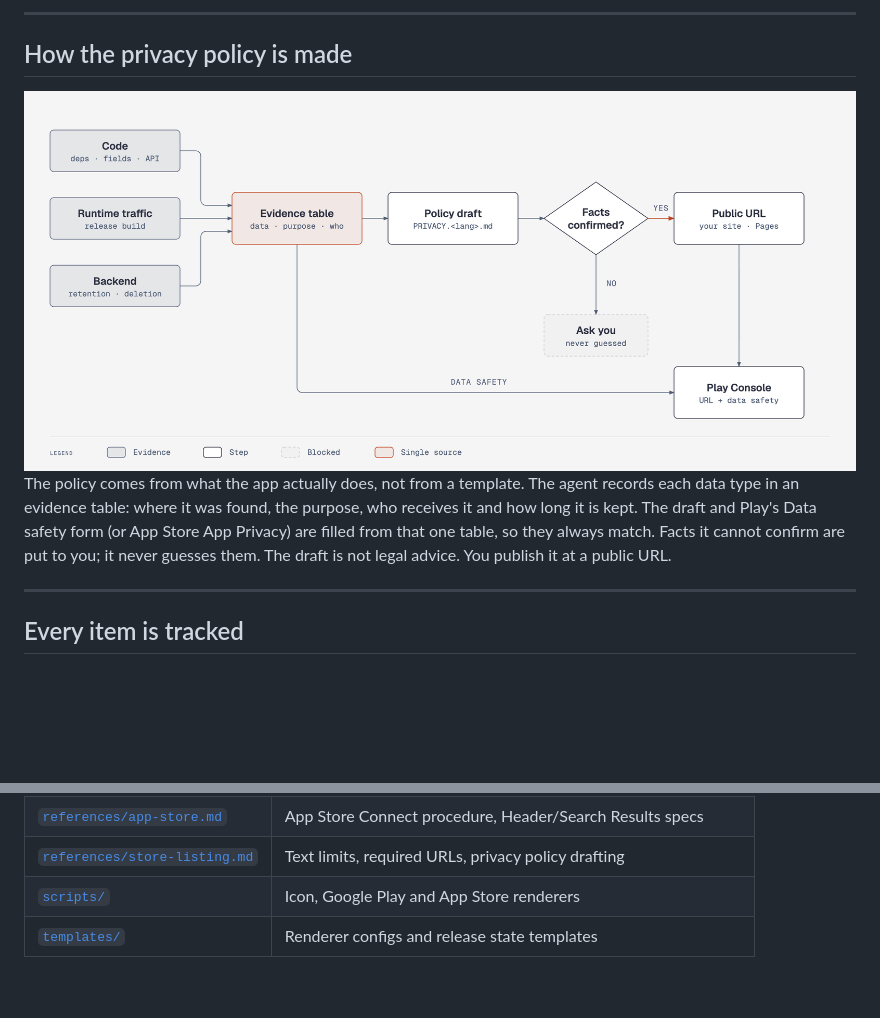
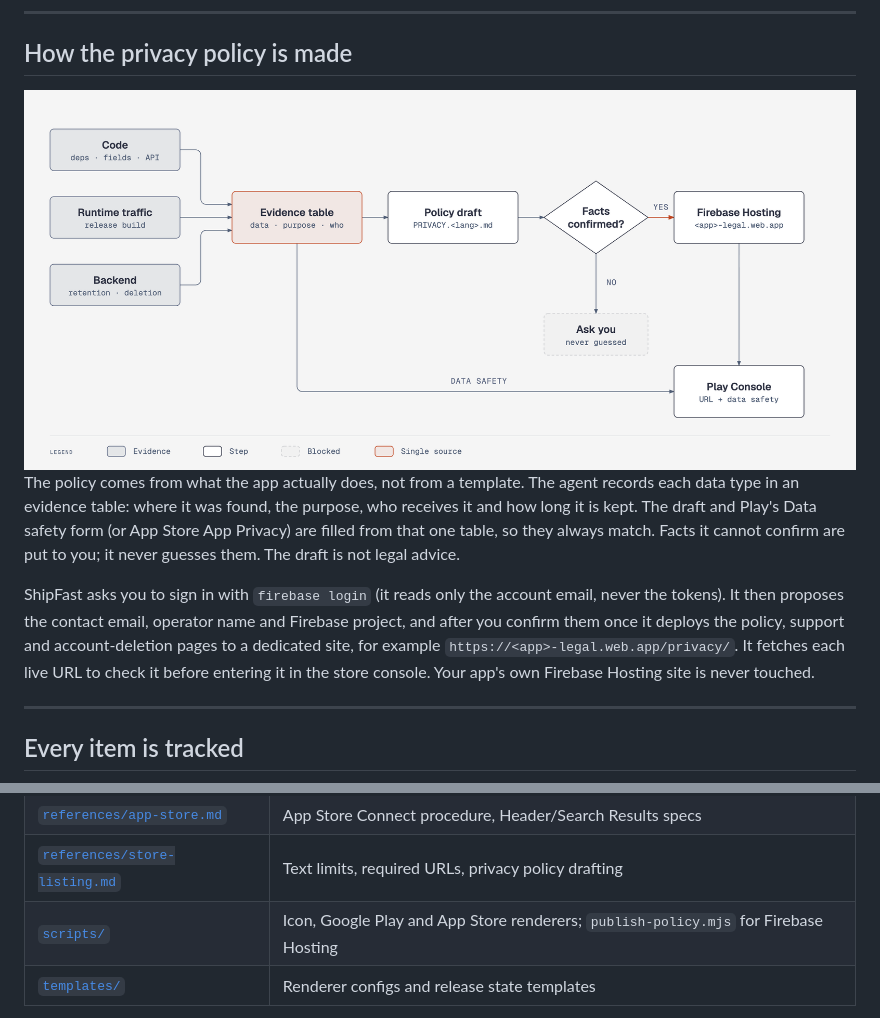
Before and after one commit to tangible-idea/ShipFast, a Markdown page: README.md, 2 parts joined by grey strips. Rendered like a GitHub page; pictures changed too: docs/assets/privacy-policy.png; folded sections open; blank space fills up the shorter version.

```diff
--- a/README.md
+++ b/README.md
@@ -136,7 +136,9 @@ Every image starts from your release build on a real phone. You confirm each cap
   <img src="docs/assets/privacy-policy.png" alt="Privacy policy flow: code, runtime traffic and backend feed one evidence table; the draft goes to a public URL once facts are confirmed, otherwise back to you; the same table fills data safety" width="900">
 </picture>
 
-The policy comes from what the app actually does, not from a template. The agent records each data type in an evidence table: where it was found, the purpose, who receives it and how long it is kept. The draft and Play's Data safety form (or App Store App Privacy) are filled from that one table, so they always match. Facts it cannot confirm are put to you; it never guesses them. The draft is not legal advice. You publish it at a public URL.
+The policy comes from what the app actually does, not from a template. The agent records each data type in an evidence table: where it was found, the purpose, who receives it and how long it is kept. The draft and Play's Data safety form (or App Store App Privacy) are filled from that one table, so they always match. Facts it cannot confirm are put to you; it never guesses them. The draft is not legal advice.
+
+ShipFast asks you to sign in with `firebase login` (it reads only the account email, never the tokens). It then proposes the contact email, operator name and Firebase project, and after you confirm them once it deploys the policy, support and account-deletion pages to a dedicated site, for example `https://<app>-legal.web.app/privacy/`. It fetches each live URL to check it before entering it in the store console. Your app's own Firebase Hosting site is never touched.
 
 ---
 
@@ -176,7 +178,7 @@ Each build, image, text field and declaration moves through these states in `.sh
 | [`references/google-play.md`](.claude/skills/shipfast/references/google-play.md) | Play Console procedure, closed-test gate, observed failure modes |
 | [`references/app-store.md`](.claude/skills/shipfast/references/app-store.md) | App Store Connect procedure, Header/Search Results specs |
 | [`references/store-listing.md`](.claude/skills/shipfast/references/store-listing.md) | Text limits, required URLs, privacy policy drafting |
-| [`scripts/`](.claude/skills/shipfast/scripts/) | Icon, Google Play and App Store renderers |
+| [`scripts/`](.claude/skills/shipfast/scripts/) | Icon, Google Play and App Store renderers; `publish-policy.mjs` for Firebase Hosting |
 | [`templates/`](.claude/skills/shipfast/templates/) | Renderer configs and release state templates |
 
 </details>
```
Also changed, not shown: docs/assets/privacy-policy-dark.png, docs/assets/terminal-launch.gif, 13 other files.
